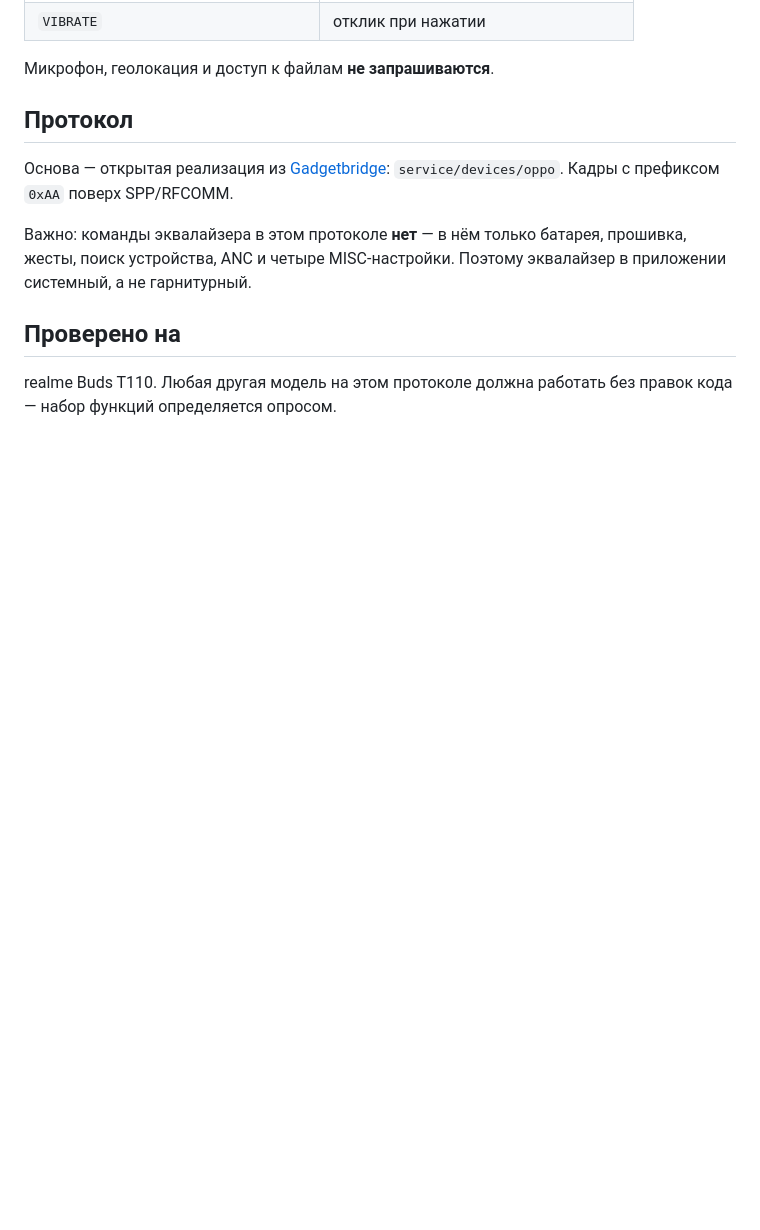
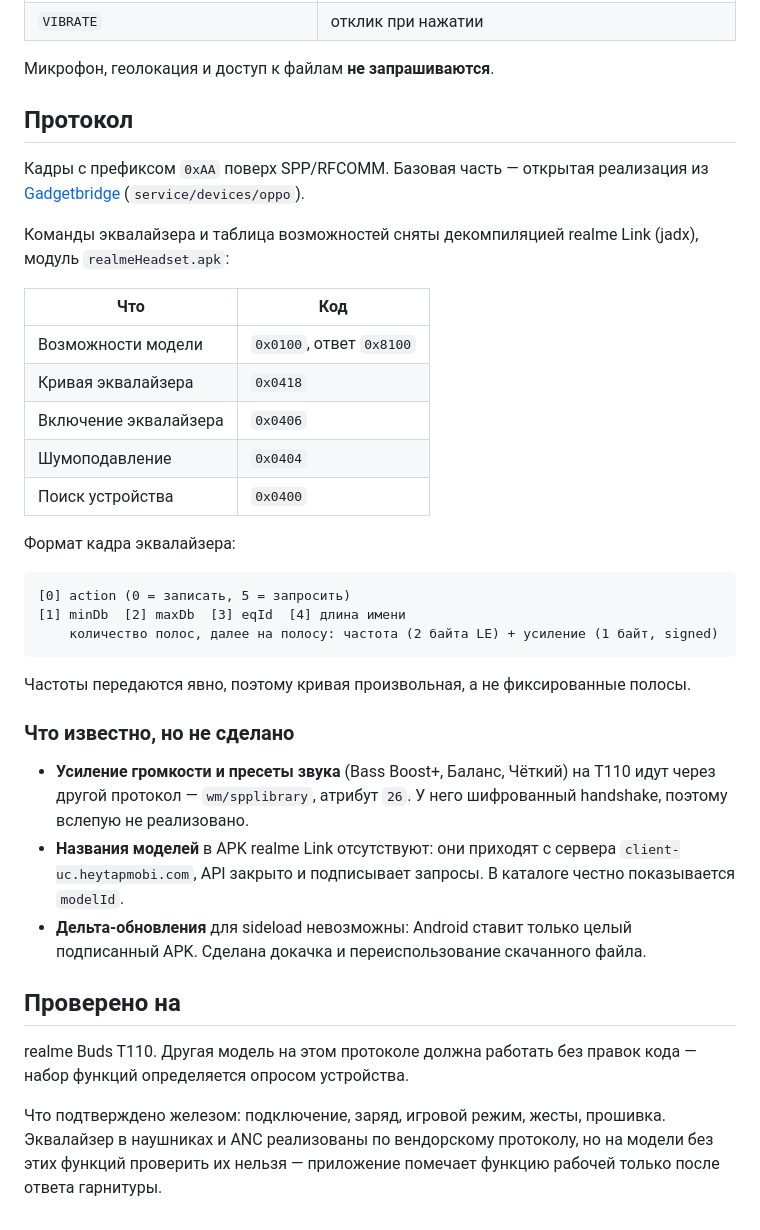
Before and after one commit to aezochka/buds-control, a Markdown page: README.md, the part around the change printed below. Rendered like a GitHub page; blank space fills up the shorter version.

Commit message:
docs: rewrite README with screenshots and real protocol findings

````diff
--- a/README.md
+++ b/README.md
@@ -67,15 +87,48 @@
 
 ## Протокол
 
-Основа — открытая реализация из
-[Gadgetbridge](https://codeberg.org/Freeyourgadget/Gadgetbridge):
-`service/devices/oppo`. Кадры с префиксом `0xAA` поверх SPP/RFCOMM.
+Кадры с префиксом `0xAA` поверх SPP/RFCOMM. Базовая часть — открытая реализация
+из [Gadgetbridge](https://codeberg.org/Freeyourgadget/Gadgetbridge)
+(`service/devices/oppo`).
 
-Важно: команды эквалайзера в этом протоколе **нет** — в нём только батарея,
-прошивка, жесты, поиск устройства, ANC и четыре MISC-настройки. Поэтому
-эквалайзер в приложении системный, а не гарнитурный.
+Команды эквалайзера и таблица возможностей сняты декомпиляцией realme Link
+(jadx), модуль `realmeHeadset.apk`:
+
+| Что | Код |
+|---|---|
+| Возможности модели | `0x0100`, ответ `0x8100` |
+| Кривая эквалайзера | `0x0418` |
+| Включение эквалайзера | `0x0406` |
+| Шумоподавление | `0x0404` |
+| Поиск устройства | `0x0400` |
+
+Формат кадра эквалайзера:
+
+```
+[0] action (0 = записать, 5 = запросить)
+[1] minDb  [2] maxDb  [3] eqId  [4] длина имени
+    количество полос, далее на полосу: частота (2 байта LE) + усиление (1 байт, signed)
+```
+
+Частоты передаются явно, поэтому кривая произвольная, а не фиксированные полосы.
+
+### Что известно, но не сделано
+
+- **Усиление громкости и пресеты звука** (Bass Boost+, Баланс, Чёткий) на T110
+  идут через другой протокол — `wm/spplibrary`, атрибут `26`. У него шифрованный
+  handshake, поэтому вслепую не реализовано.
+- **Названия моделей** в APK realme Link отсутствуют: они приходят с сервера
+  `client-uc.heytapmobi.com`, API закрыто и подписывает запросы. В каталоге
+  честно показывается `modelId`.
+- **Дельта-обновления** для sideload невозможны: Android ставит только целый
+  подписанный APK. Сделана докачка и переиспользование скачанного файла.
 
 ## Проверено на
 
-realme Buds T110. Любая другая модель на этом протоколе должна работать без
-правок кода — набор функций определяется опросом.
+realme Buds T110. Другая модель на этом протоколе должна работать без правок
+кода — набор функций определяется опросом устройства.
+
+Что подтверждено железом: подключение, заряд, игровой режим, жесты, прошивка.
+Эквалайзер в наушниках и ANC реализованы по вендорскому протоколу, но на модели
+без этих функций проверить их нельзя — приложение помечает функцию рабочей
+только после ответа гарнитуры.
````
Also changed, not shown: other parts of README.md (+32 -12 lines), docs/screenshots/home.jpg (added), docs/screenshots/photo.jpg (added).
